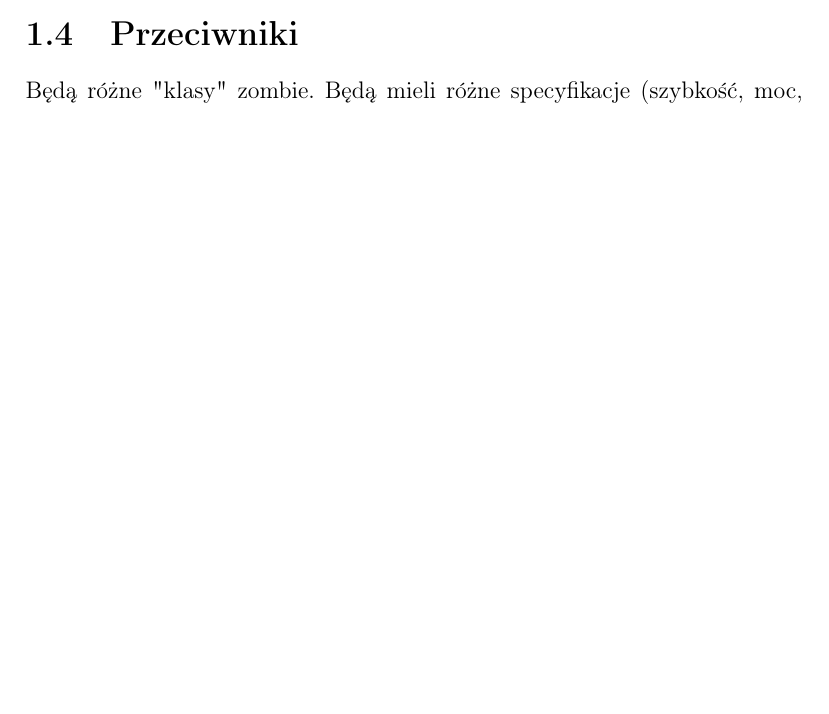
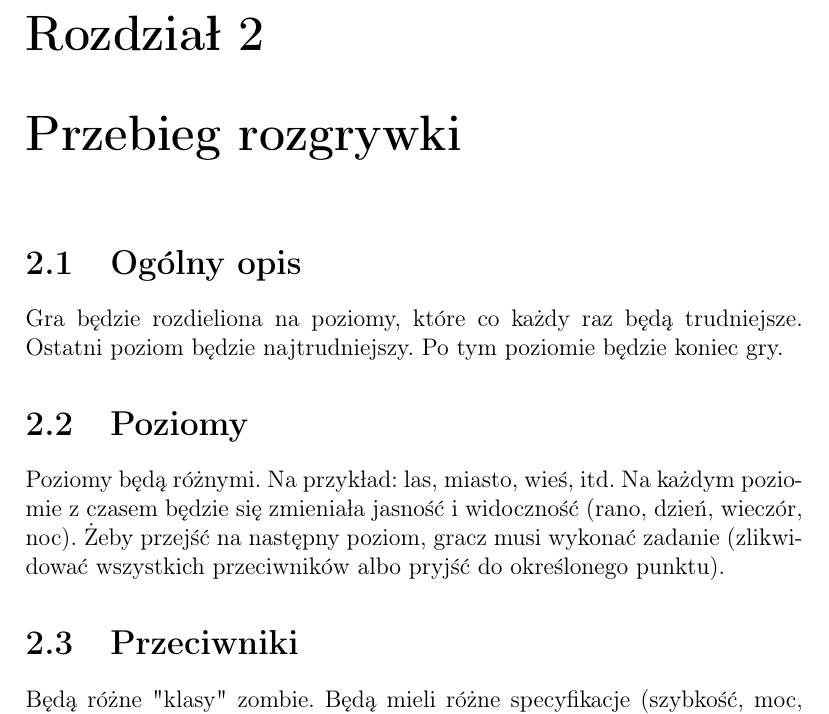
Before and after one commit to khhhhh/Outnumbered, a LaTeX document (GDD/GDD.tex): part of page 3 of 5 before the commit and part of page 4 of 4 after it, cut at the place of the change, the shorter picture padded with empty space. Compiled offline with pdfLaTeX.

Commit message:
GDD chapter Gameplay updated

```diff
--- a/GDD/GDD.tex
+++ b/GDD/GDD.tex
@@ -35,6 +35,7 @@
     Ale to mniejszości (około 1\%). Oni starają się przeżyć to
     i stworzyć nowe społeczeństwo.
 
+
     \section{Główny bohater}
 
     \color{red}
@@ -42,7 +44,22 @@
 
-    \color{black}
+
+    \chapter{Przebieg rozgrywki}
+
+    \section{Ogólny opis}
+
+    Gra będzie rozdieliona na poziomy, które co każdy raz będą
+    trudniejsze. Ostatni poziom będzie najtrudniejszy. Po tym
+    poziomie będzie koniec gry.
+
+    \section{Poziomy}
+
+    Poziomy będą różnymi. Na przykład: las, miasto, wieś, itd.
+    Na każdym poziomie z czasem będzie się zmieniała jasność i
+    widoczność (rano, dzień, wieczór, noc). Żeby przejść na
+    następny poziom, gracz musi wykonać zadanie (zlikwidować wszystkich
+    przeciwników albo pryjść do określonego punktu).
 
     \section{Przeciwniki}
 
     Będą różne "klasy"\ zombie. Będą mieli różne specyfikacje
-    (szybkość, moc, rozmiar).
+    (szybkość, moc, rozmiar). Też będzie "Zombie-Boss"\ .
```
Also changed, not shown: GDD/GDD.pdf, GDD/GDD.tex (6 more changed lines).
